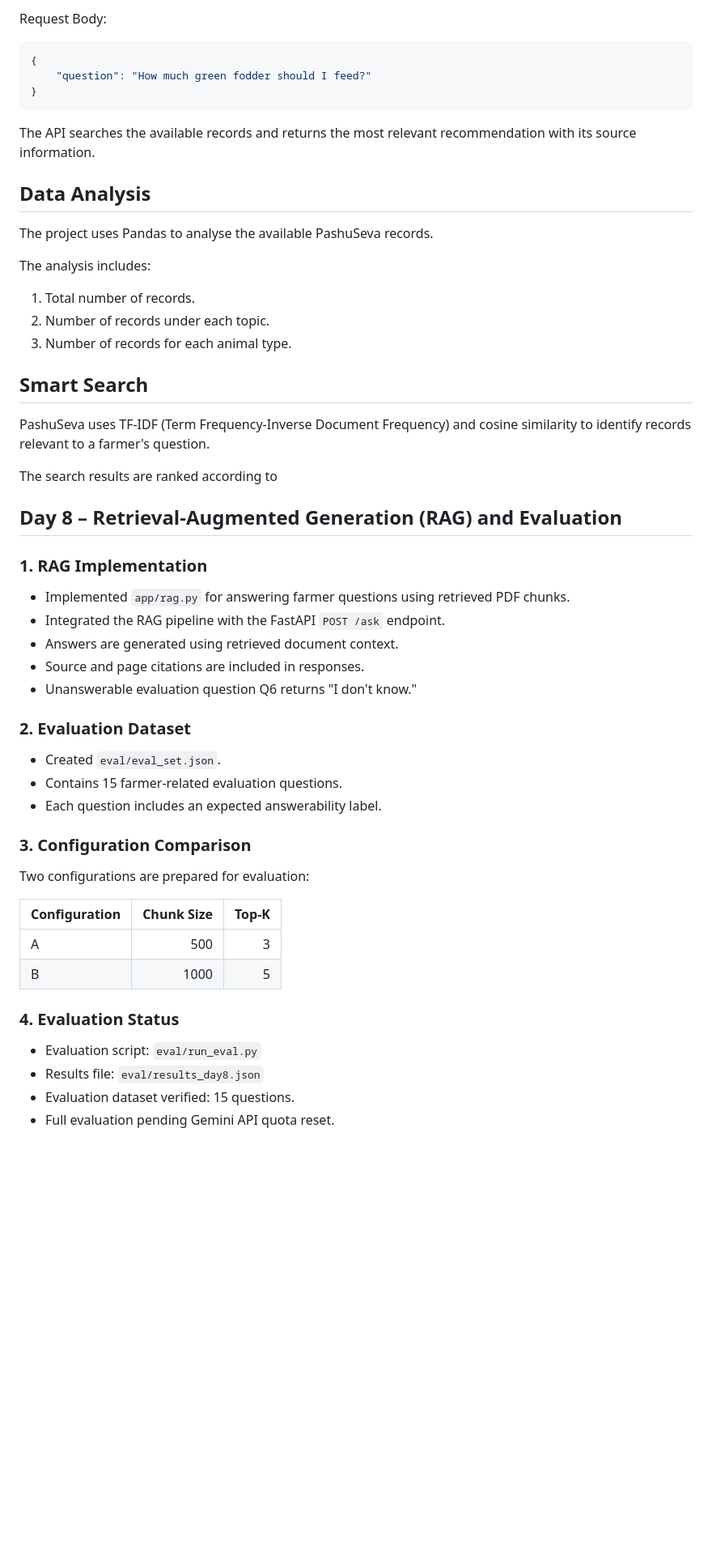
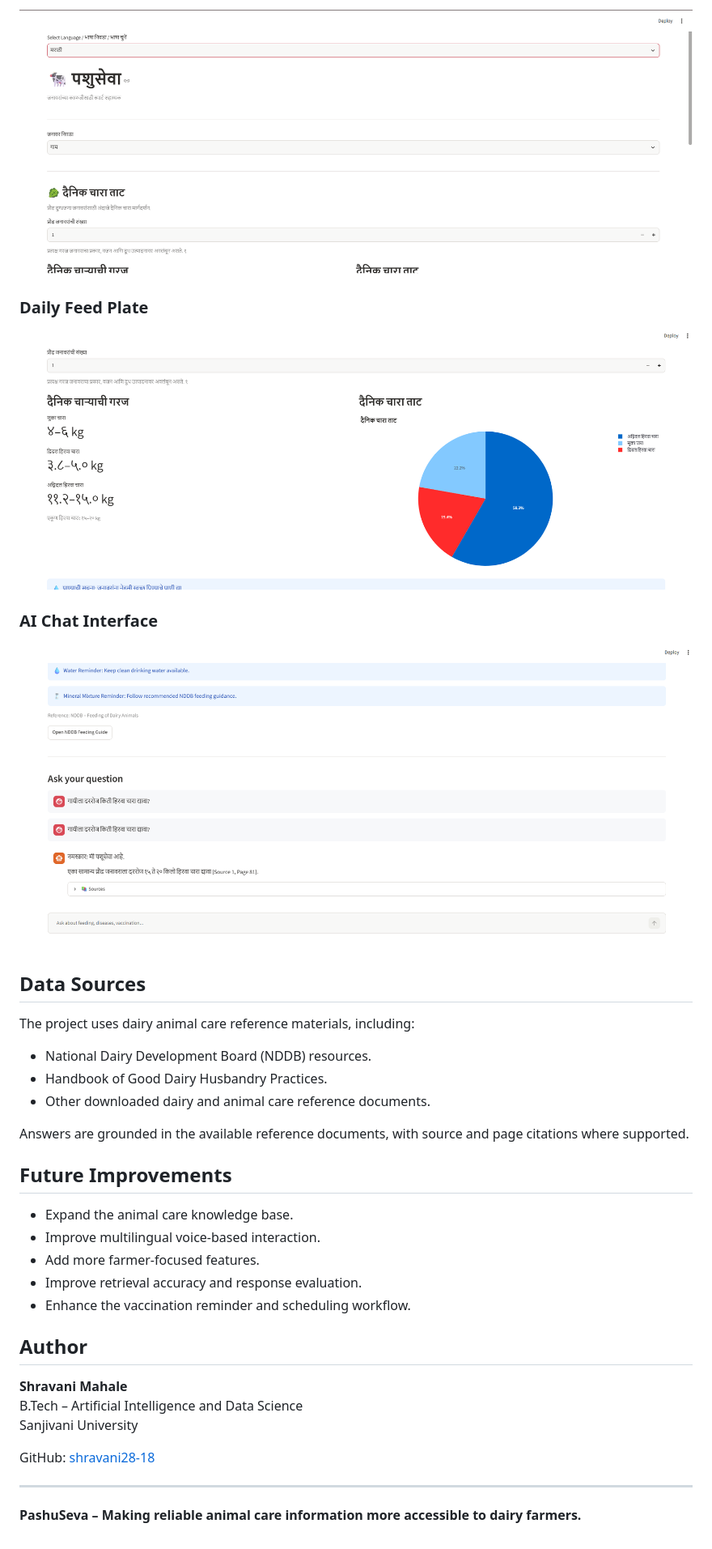
Before and after one commit to shravani28-18/GEN-AI-TRAINING, a Markdown page: README.md, the part around one of its changes. Shown at 81% size. Drawn GitHub-style; pictures changed too: screenshots/pashuseva_chat.png (added), screenshots/pashuseva_feed.png (added), screenshots/pashuseva_home.png (added); blank space fills up the shorter version.

Commit message:
Complete PashuSeva multilingual UI and documentation

````diff
--- a/README.md
+++ b/README.md
@@ -145,56 +220,40 @@ POST `/questions`
 
-Request Body:
+![PashuSeva Home](screenshots/pashuseva_home.png)
 
-```json
-{
-    "question": "How much green fodder should I feed?"
-}
-```
+### Daily Feed Plate
 
-The API searches the available records and returns the most relevant recommendation with its source information.
+![PashuSeva Daily Feed Plate](screenshots/pashuseva_feed.png)
 
-## Data Analysis
+### AI Chat Interface
 
-The project uses Pandas to analyse the available PashuSeva records.
+![PashuSeva Chat](screenshots/pashuseva_chat.png)
 
-The analysis includes:
+## Data Sources
 
-1. Total number of records.
-2. Number of records under each topic.
-3. Number of records for each animal type.
+The project uses dairy animal care reference materials, including:
 
-## Smart Search
+- National Dairy Development Board (NDDB) resources.
+- Handbook of Good Dairy Husbandry Practices.
+- Other downloaded dairy and animal care reference documents.
 
-PashuSeva uses TF-IDF (Term Frequency-Inverse Document Frequency) and cosine similarity to identify records relevant to a farmer's question.
+Answers are grounded in the available reference documents, with source and page citations where supported.
 
-The search results are ranked according to
+## Future Improvements
 
+- Expand the animal care knowledge base.
+- Improve multilingual voice-based interaction.
+- Add more farmer-focused features.
+- Improve retrieval accuracy and response evaluation.
+- Enhance the vaccination reminder and scheduling workflow.
 
-## Day 8 – Retrieval-Augmented Generation (RAG) and Evaluation
+## Author
 
-### 1. RAG Implementation
-- Implemented `app/rag.py` for answering farmer questions using retrieved PDF chunks.
-- Integrated the RAG pipeline with the FastAPI `POST /ask` endpoint.
-- Answers are generated using retrieved document context.
-- Source and page citations are included in responses.
-- Unanswerable evaluation question Q6 returns "I don't know."
+**Shravani Mahale**
+B.Tech – Artificial Intelligence and Data Science
+Sanjivani University
 
-### 2. Evaluation Dataset
-- Created `eval/eval_set.json`.
-- Contains 15 farmer-related evaluation questions.
-- Each question includes an expected answerability label.
+GitHub: [shravani28-18](https://github.com/shravani28-18)
 
-### 3. Configuration Comparison
+---
 
-Two configurations are prepared for evaluation:
-
-| Configuration | Chunk Size | Top-K |
-|---|---:|---:|
-| A | 500 | 3 |
-| B | 1000 | 5 |
-
-### 4. Evaluation Status
-- Evaluation script: `eval/run_eval.py`
-- Results file: `eval/results_day8.json`
-- Evaluation dataset verified: 15 questions.
-- Full evaluation pending Gemini API quota reset.
+**PashuSeva – Making reliable animal care information more accessible to dairy farmers.**
````
Also changed, not shown: other parts of README.md (+152 -77 lines), 3 other files.
